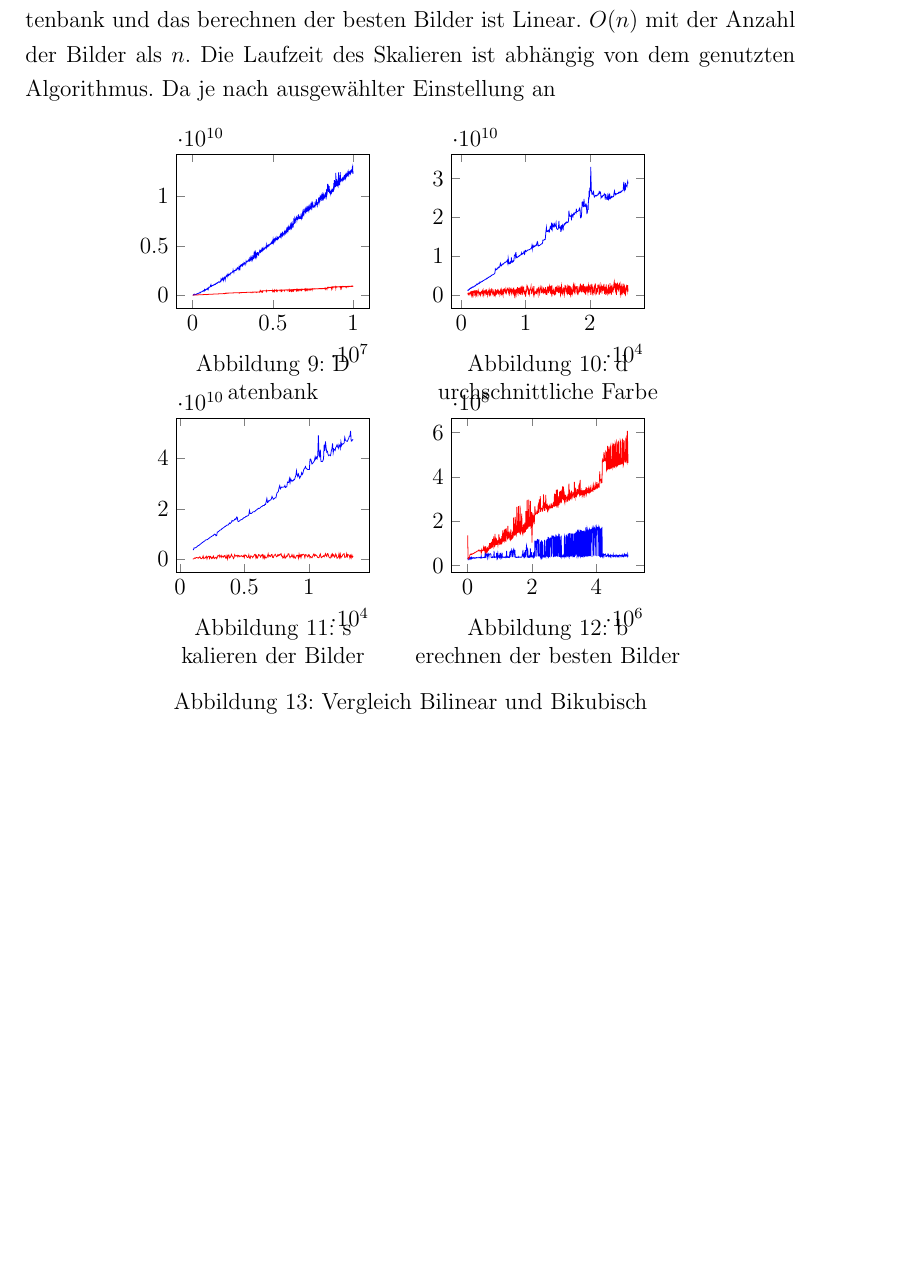
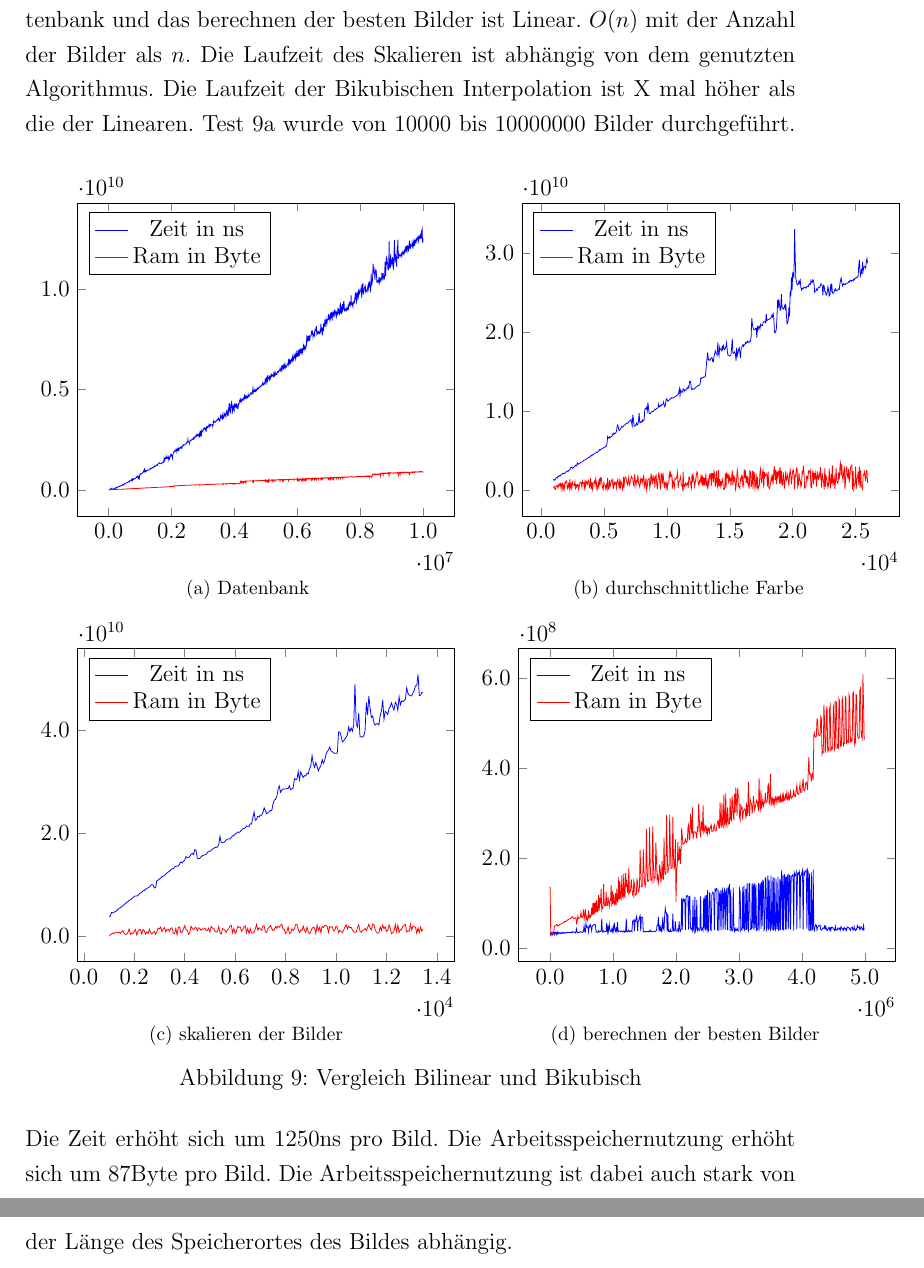
Before and after one commit to PhilippBleimund/Facharbeit_PictureMosiak, a LaTeX document (Latex-master/main.tex, which reads Latex-master/src/Laufzeitanalyse/Laufzeit.tex): part of page 12 of 12 before the commit and two parts of pages 12 and 13 of 13 after it, the two joined at a grey line, cut so that both start at the same text, the shorter picture padded with empty space. Compiled offline with pdfLaTeX.

Commit message:
Laufzeit

```diff
--- a/Latex-master/src/Laufzeitanalyse/Laufzeit.tex
+++ b/Latex-master/src/Laufzeitanalyse/Laufzeit.tex
@@ -1,47 +1,70 @@
 \section{Laufzeitanalyse}
 \subsection{Einleitung}
-Um die Effizienz des Programms beurteilen zu können, werde ich die einzelnen Algorithmen betrachten. Dazu werde ich Das erstellen einer Datenbank, berechnen der durchschnittlichen Farbe, skalieren der Bilder und das berechnen der besten Bilder vergleichen. Der Test kann mit einer UI im Programm durchgeführt werden. Es wird ein Test mehrfach durchgeführt und bei jedem neuem Durchgang die Anzahl an Bildern erhöht. Das Testen kann mit generierten Bildern und mit zufälligen Bildern der Internetseite ``https://picsum.photos'' durchgeführt werden. Alle folgenden Tests werden mit zufälligen Bildern durchgeführt, da diese die echte Benutzung am besten Simulieren. Bei den Generierten Bildern sinken die Berechnungszeiten stark, da weniger Farbkomplexität gegeben ist. Bei jeder Simulation wird auch der benötigte Arbeitsspeicher gespeichert, da das Programm sehr Arbeitsspeicher intensiv werden kann. Die Laufzeit des Berechnen der durchschnittlichen Farbe, das erstellen einer Datenbank und das berechnen der besten Bilder ist Linear. $O(n)$ mit der Anzahl der Bilder als $n$. Die Laufzeit des Skalieren ist abhängig von dem genutzten Algorithmus. Da je nach ausgewählter Einstellung an
+Um die Effizienz des Programms beurteilen zu können, werde ich die einzelnen Algorithmen betrachten. Dazu werde ich Das erstellen einer Datenbank, berechnen der durchschnittlichen Farbe, skalieren der Bilder und das berechnen der besten Bilder vergleichen. Der Test kann mit einer UI im Programm durchgeführt werden. Es wird ein Test mehrfach durchgeführt und bei jedem neuem Durchgang die Anzahl an Bildern erhöht. Das Testen kann mit generierten Bildern und mit zufälligen Bildern der Internetseite ``https://picsum.photos'' durchgeführt werden. Alle folgenden Tests werden mit zufälligen Bildern durchgeführt, da diese die echte Benutzung am besten Simulieren. Bei den Generierten Bildern sinken die Berechnungszeiten stark, da weniger Farbkomplexität gegeben ist. Bei jeder Simulation wird auch der benötigte Arbeitsspeicher gespeichert, da das Programm sehr Arbeitsspeicher intensiv werden kann. Die Laufzeit des Berechnen der durchschnittlichen Farbe, das erstellen einer Datenbank und das berechnen der besten Bilder ist Linear. $O(n)$ mit der Anzahl der Bilder als $n$. Die Laufzeit des Skalieren ist abhängig von dem genutzten Algorithmus. Die Laufzeit der Bikubischen Interpolation ist X mal höher als die der Linearen.
 \begin{figure}[h]
     \centering
-    \begin{tikzpicture}
-    \begin{groupplot}[
-        group style={
-        group name=laufzeit,
-        group size= 2 by 2,
-        horizontal sep =1.5cm,
-        vertical sep =2cm},
-        width=2in
-        ]
-        \nextgroupplot[]
-            \addplot table [mark=none,x=x, y=time, col sep=semicolon] {./images/Simulationen/Database_1.000x10.000.csv};
-            \addplot table [mark=none,x=x, y=ram, col sep=semicolon] {./images/Simulationen/Database_1.000x10.000.csv};
+    \subfloat[\centering Datenbank]{
+        \begin{tikzpicture}
+            \begin{axis}[tick label style={
+                /pgf/number format/fixed,
+                /pgf/number format/fixed zerofill,
+                /pgf/number format/precision=1
+            }, legend pos=north west, no markers]
+                \addplot table [x=x, y=time, col sep=semicolon] {./images/Simulationen/Database_1.000x10.000.csv};
+                \addlegendentry{Zeit in ns}
+                \addplot table [x=x, y=ram, col sep=semicolon] {./images/Simulationen/Database_1.000x10.000.csv};
+                \addlegendentry{Ram in Byte}
+            \end{axis}
+        \end{tikzpicture}
+        \label{DatenbankGraph}
+    }
+    \subfloat[\centering durchschnittliche Farbe]{
+        \begin{tikzpicture}
+            \begin{axis}[tick label style={
+                /pgf/number format/fixed,
+                /pgf/number format/fixed zerofill,
+                /pgf/number format/precision=1
+            }, legend pos=north west, no markers]
+                \addplot table [x=x, y=time, col sep=semicolon] {./images/Simulationen/averageColor_500x50_500x500_Ultra.csv};
+                \addlegendentry{Zeit in ns}
+                \addplot table [x=x, y=ram, col sep=semicolon] {./images/Simulationen/averageColor_500x50_500x500_Ultra.csv};
+                \addlegendentry{Ram in Byte}
+            \end{axis}
+        \end{tikzpicture}
+        \label{DurchschnittlicheFarbeGraph}
+    }
+    \hspace{0mm}
+    \subfloat[\centering skalieren der Bilder]{
+        \begin{tikzpicture}
+            \begin{axis}[tick label style={
+                /pgf/number format/fixed,
+                /pgf/number format/fixed zerofill,
+                /pgf/number format/precision=1
+            }, legend pos=north west, no markers]
+                \addplot table [x=x, y=time, col sep=semicolon] {./images/Simulationen/scalingImages.csv};
+                \addlegendentry{Zeit in ns}
+                \addplot table [x=x, y=ram, col sep=semicolon] {./images/Simulationen/scalingImages.csv};
+                \addlegendentry{Ram in Byte}
+            \end{axis}
+        \end{tikzpicture}
+        \label{SkalierenGraph}
+    }
+    \subfloat[\centering berechnen der besten Bilder]{
+        \begin{tikzpicture}
+            \begin{axis}[tick label style={
+                /pgf/number format/fixed,
+                /pgf/number format/fixed zerofill,
+                /pgf/number format/precision=1
+            }, legend pos=north west, no markers]
+                \addplot table [x=x, y=time, col sep=semicolon] {./images/Simulationen/computation.csv};
+                \addlegendentry{Zeit in ns}
+                \addplot table [x=x, y=ram, col sep=semicolon] {./images/Simulationen/computation.csv};
+                \addlegendentry{Ram in Byte}
+            \end{axis}
+        \end{tikzpicture}
+        \label{BesteBilderGraph}
+    }
 
-        \nextgroupplot[]
-            \addplot table [mark=none,x=x, y=time, col sep=semicolon] {./images/Simulationen/averageColor_500x50_500x500_Ultra.csv};
-            \addplot table [mark=none,x=x, y=ram, col sep=semicolon] {./images/Simulationen/averageColor_500x50_500x500_Ultra.csv};
-
-        \nextgroupplot[]
-            \addplot table [mark=none,x=x, y=time, col sep=semicolon] {./images/Simulationen/scalingImages.csv};
-            \addplot table [mark=none,x=x, y=ram, col sep=semicolon] {./images/Simulationen/scalingImages.csv};
-
-        \nextgroupplot[]
-            \addplot table [mark=none,x=x, y=time, col sep=semicolon] {./images/Simulationen/computation.csv};
-            \addplot table [mark=none,x=x, y=ram, col sep=semicolon] {./images/Simulationen/computation.csv};
-
-        \end{groupplot}
-
-        % Bildunterschriften
-        \tikzset{SubCaption/.style={
-        text width=2in,yshift=-3mm, align=center,anchor=north
-        }}
-
-        \node[SubCaption] at (laufzeit c1r1.south) {\caption Datenbank\label{subplot:eins}};
-
-        \node[SubCaption] at (laufzeit c2r1.south) {\caption durchschnittliche Farbe\label{subplot:zwei}};
-
-        \node[SubCaption] at (laufzeit c1r2.south) {\caption skalieren der Bilder\label{subplot:drei}};
-
-        \node[SubCaption] at (laufzeit c2r2.south) {\caption berechnen der besten Bilder\label{subplot:vier}};
-    \end{tikzpicture}
     \caption[BilinearBikubisch]{Vergleich Bilinear und Bikubisch}
 \end{figure}
+Test \ref{DatenbankGraph} wurde von $10000$ bis $10000000$ Bilder durchgeführt. Die Zeit erhöht sich um 1250ns pro Bild. Die Arbeitsspeichernutzung erhöht sich um 87Byte pro Bild. Die Arbeitsspeichernutzung ist dabei auch stark von der Länge des Speicherortes des Bildes abhängig.
```
Also changed, not shown: Latex-master/src/Programm/Implementierung.tex (+2 -2 lines), Latex-master/src/packages.tex (+12 -4 lines), 4 other files.
